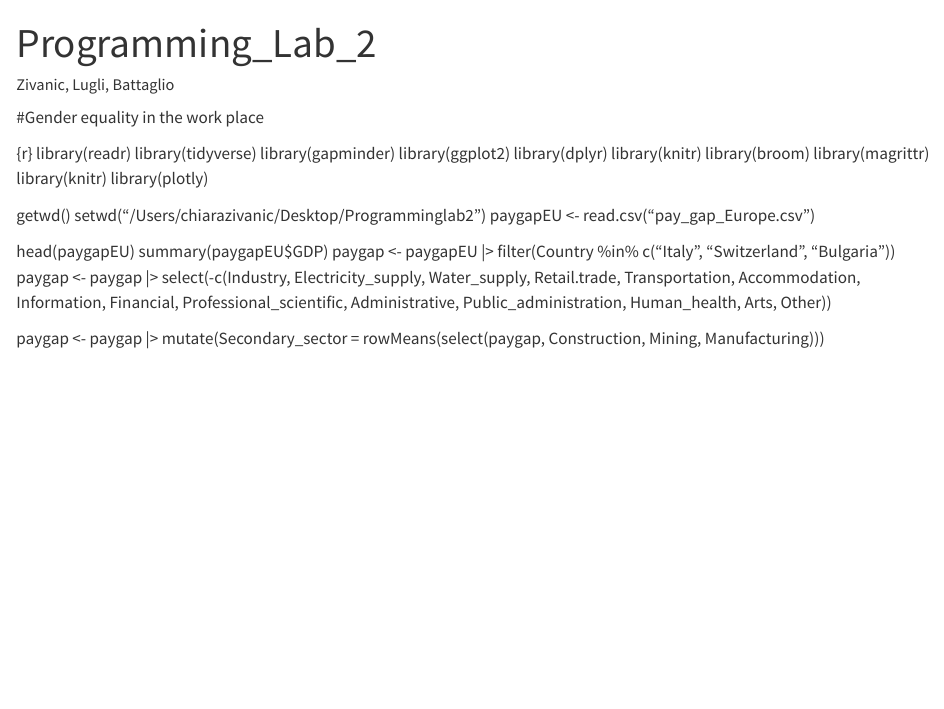
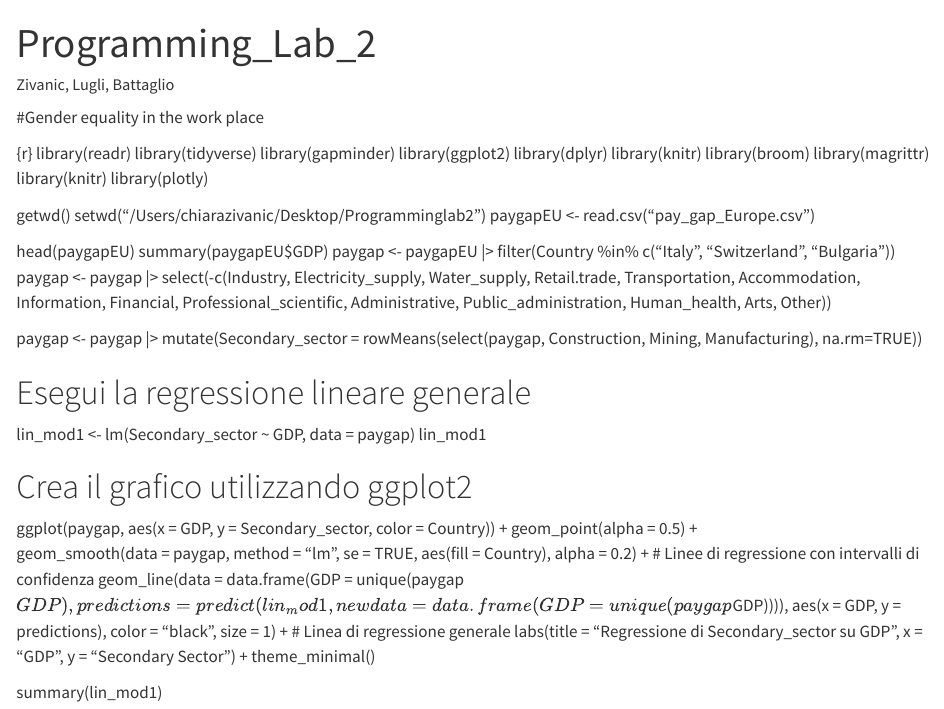
Before and after one commit to chiarazivanic/Programming_Lab_2, a Quarto document (Programming_lab_2.qmd): the page in a window 1100 px wide, from its top. Rendered offline with R 4.5, knitr and Pandoc in place of Quarto, with nearby package versions.

Commit message:
Update Programming_lab_2.qmd

```diff
--- a/Programming_lab_2.qmd
+++ b/Programming_lab_2.qmd
@@ -28,4 +28,21 @@ summary(paygapEU$GDP)
 paygap <- paygapEU |> filter(Country %in% c("Italy", "Switzerland", "Bulgaria"))
 paygap <- paygap |> select(-c(Industry, Electricity_supply, Water_supply, Retail.trade, Transportation, Accommodation, Information, Financial, Professional_scientific, Administrative, Public_administration, Human_health, Arts, Other))
 
-paygap <- paygap |> mutate(Secondary_sector = rowMeans(select(paygap, Construction, Mining, Manufacturing)))
+paygap <- paygap |> mutate(Secondary_sector = rowMeans(select(paygap, Construction, Mining, Manufacturing), na.rm=TRUE))
+
+# Esegui la regressione lineare generale
+lin_mod1 <- lm(Secondary_sector ~ GDP, data = paygap)
+lin_mod1
+
+# Crea il grafico utilizzando ggplot2
+ggplot(paygap, aes(x = GDP, y = Secondary_sector, color = Country)) +
+  geom_point(alpha = 0.5) +
+  geom_smooth(data = paygap, method = "lm", se = TRUE, aes(fill = Country), alpha = 0.2) +  # Linee di regressione con intervalli di confidenza
+  geom_line(data = data.frame(GDP = unique(paygap$GDP), predictions = predict(lin_mod1, newdata = data.frame(GDP = unique(paygap$GDP)))),
+            aes(x = GDP, y = predictions), color = "black", size = 1) +  # Linea di regressione generale
+  labs(title = "Regressione di Secondary_sector su GDP",
+       x = "GDP",
+       y = "Secondary Sector") +
+  theme_minimal()
+
+summary(lin_mod1)
```
